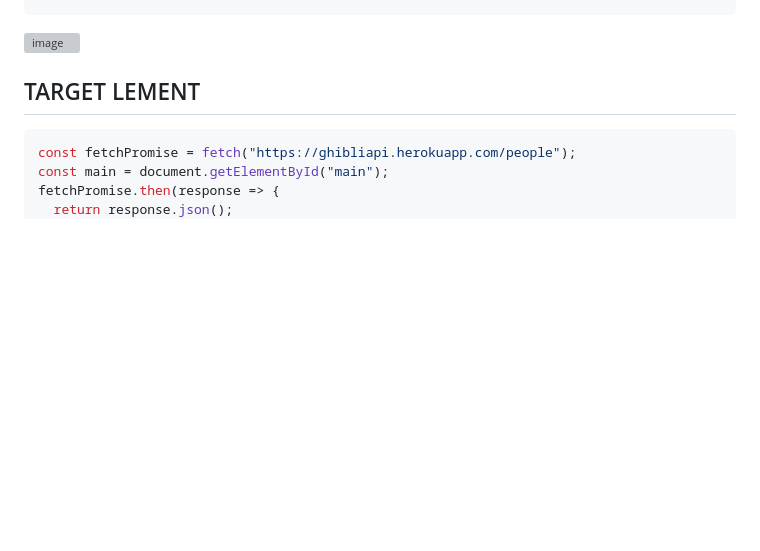
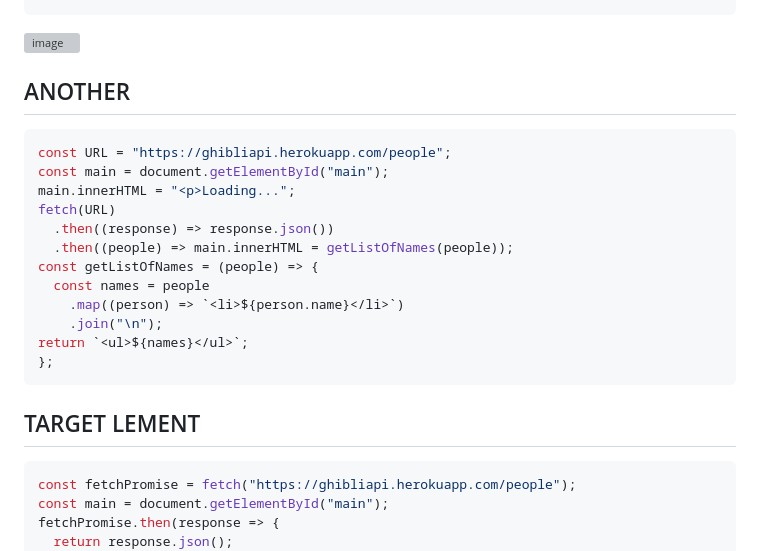
Before and after one commit to Gitart/Jscore, a Markdown page: fetch/readme.md, the part around the change. Rendered like a GitHub page; blank space fills up the shorter version; grey boxes are pictures that could not be loaded.

````diff
--- a/fetch/readme.md
+++ b/fetch/readme.md
@@ -71,6 +71,22 @@ function listOfNames(people) {
 ```
 
 ![image](https://github.com/Gitart/Jscore/assets/3950155/c0d189ab-747b-42eb-a030-601b06be20be)
+
+## ANOTHER
+```js
+const URL = "https://ghibliapi.herokuapp.com/people";
+const main = document.getElementById("main");
+main.innerHTML = "<p>Loading...";
+fetch(URL)
+  .then((response) => response.json())
+  .then((people) => main.innerHTML = getListOfNames(people));
+const getListOfNames = (people) => {
+  const names = people
+    .map((person) => `<li>${person.name}</li>`)
+    .join("\n");
+return `<ul>${names}</ul>`;
+};
+```
 
 ## TARGET LEMENT
 ```js
````
